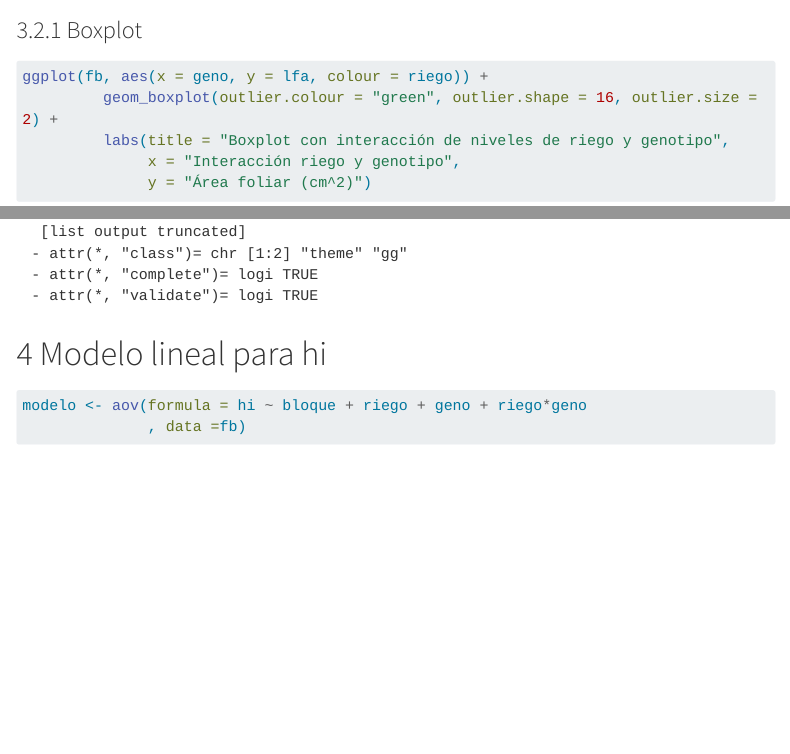
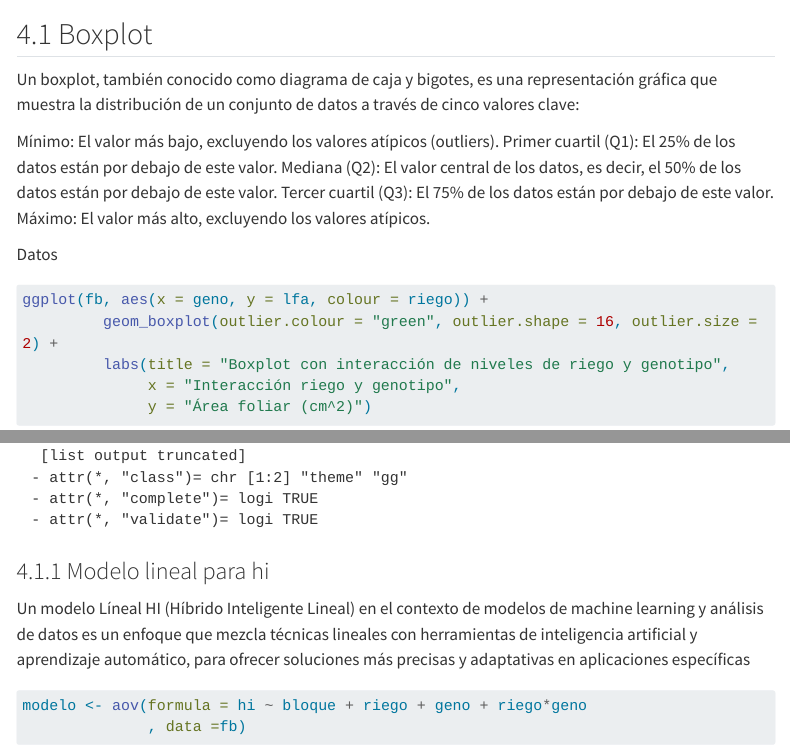
Before and after one commit to Geysler2002/alto2002, a Quarto document (proyecto.qmd): the page in a window 1100 px wide, from 2120 px down before the commit and from 2280 px down after it, so that both start at the same text, and a second part further down, joined at a grey line. Rendered offline with R 4.5, knitr and Pandoc in place of Quarto, with nearby package versions; some code elsewhere in the file could not run offline; menus at the side of the page are left out; long lines of code are wrapped; common packages that the code uses without loading them are loaded.

Commit message:
alto2002

````diff
--- a/proyecto.qmd
+++ b/proyecto.qmd
@@ -62,9 +69,17 @@ anova(modelo)
 plot(modelo)
 ```
 
+## Boxplot
 
-### Boxplot
+Un boxplot, también conocido como diagrama de caja y bigotes, es una representación gráfica que muestra la distribución de un conjunto de datos a través de cinco valores clave:
 
+Mínimo: El valor más bajo, excluyendo los valores atípicos (outliers).
+Primer cuartil (Q1): El 25% de los datos están por debajo de este valor.
+Mediana (Q2): El valor central de los datos, es decir, el 50% de los datos están por debajo de este valor.
+Tercer cuartil (Q3): El 75% de los datos están por debajo de este valor.
+Máximo: El valor más alto, excluyendo los valores atípicos.
+
+Datos
 ```{r}
 ggplot(fb, aes(x = geno, y = lfa, colour = riego)) +
          geom_boxplot(outlier.colour = "green", outlier.shape = 16, outlier.size = 2) +
@@ -75,7 +90,11 @@ ggplot(fb, aes(x = geno, y = lfa, colour = riego)) +
          theme(axis.text.x = element_text(angle = 45,hjust = 1))
 ```
 
-# Modelo lineal para hi
+
+
+### Modelo lineal para hi
+
+Un modelo Líneal HI (Híbrido Inteligente Lineal) en el contexto de modelos de machine learning y análisis de datos es un enfoque que mezcla técnicas lineales con herramientas de inteligencia artificial y aprendizaje automático, para ofrecer soluciones más precisas y adaptativas en aplicaciones específicas
 
 ```{r}
 modelo <- aov(formula = hi ~ bloque + riego + geno + riego*geno
````
Also changed, not shown: index.html, proyecto.qmd (9 more changed lines).
